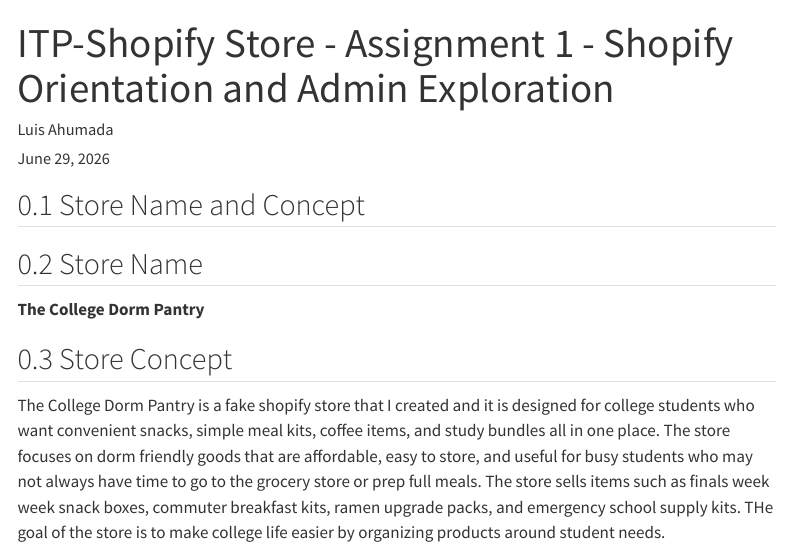
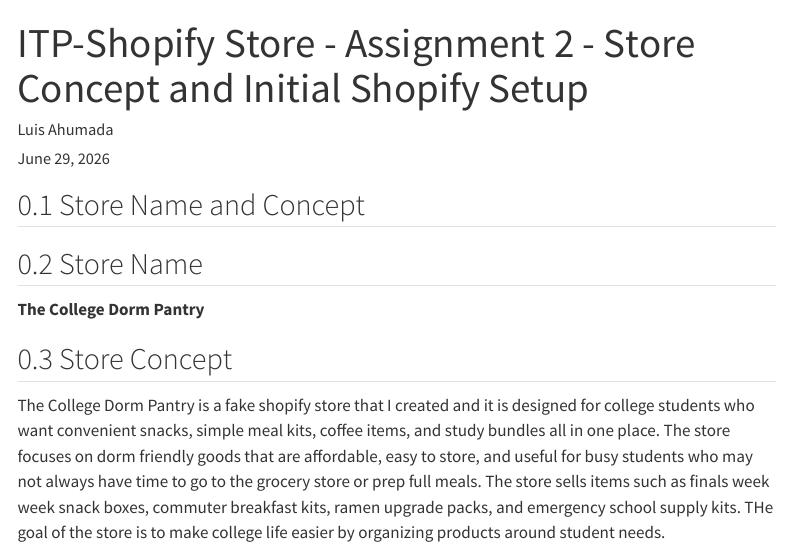
Before and after one commit to lahumada63/ITP-Assignment-2, a Quarto document (Luis-Ahumada-ITP-Assign2.qmd): the page in a window 1100 px wide, from its top. Rendered offline with R 4.5, knitr and Pandoc in place of Quarto, with nearby package versions; menus at the side of the page are left out.

Commit message:
Add files via upload

```diff
--- a/Luis-Ahumada-ITP-Assign2.qmd
+++ b/Luis-Ahumada-ITP-Assign2.qmd
@@ -1,7 +1,8 @@
 ---
-title: "ITP-Shopify Store - Assignment 1 - Shopify Orientation and Admin Exploration"
+title: "ITP-Shopify Store - Assignment 2 - Store Concept and Initial Shopify Setup"
 author: "Luis Ahumada"
 date: today
+output-file: index.html
 format:
   html:
     toc: true
@@ -12,6 +13,7 @@ format:
 editor: visual
 execute:
   freeze: auto
+  echo: false
 ---
 
 ## Store Name and Concept
```
Also changed, not shown: homepage-draft.png.jpg (added), index.html (added), shopify-admin.png.jpg (added), shopify-theme.png.jpg (added).
